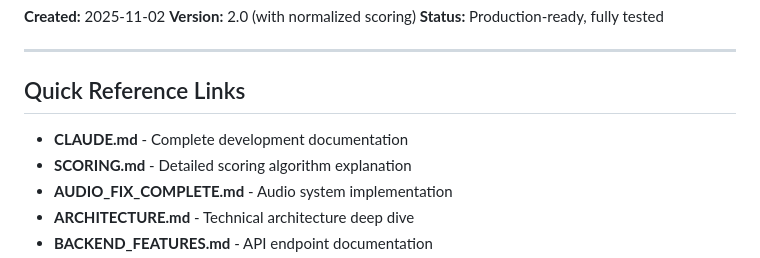
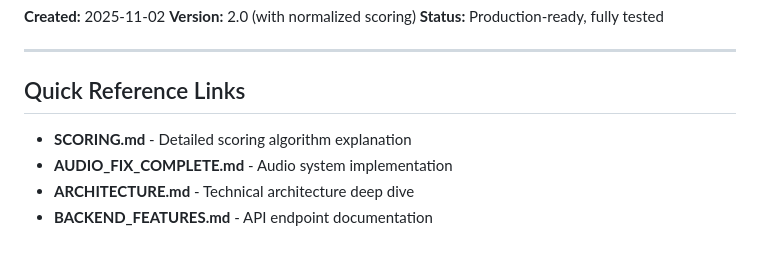
Before and after one commit to IstiqlalBhat/mayor-quiz-game, a Markdown page: docs/features/GAME_FEATURES_SHOWCASE.md, the part around the change. GitHub-like rendering.

```diff
--- a/docs/features/GAME_FEATURES_SHOWCASE.md
+++ b/docs/features/GAME_FEATURES_SHOWCASE.md
@@ -1548,7 +1548,6 @@ Options: [Play Again] [Quit]
 
 ## Quick Reference Links
 
-- **CLAUDE.md** - Complete development documentation
 - **SCORING.md** - Detailed scoring algorithm explanation
 - **AUDIO_FIX_COMPLETE.md** - Audio system implementation
 - **ARCHITECTURE.md** - Technical architecture deep dive
```
Also changed, not shown: README.md (+2 -5 lines), docs/architecture/Architecture.MD (+1 -2 lines).
